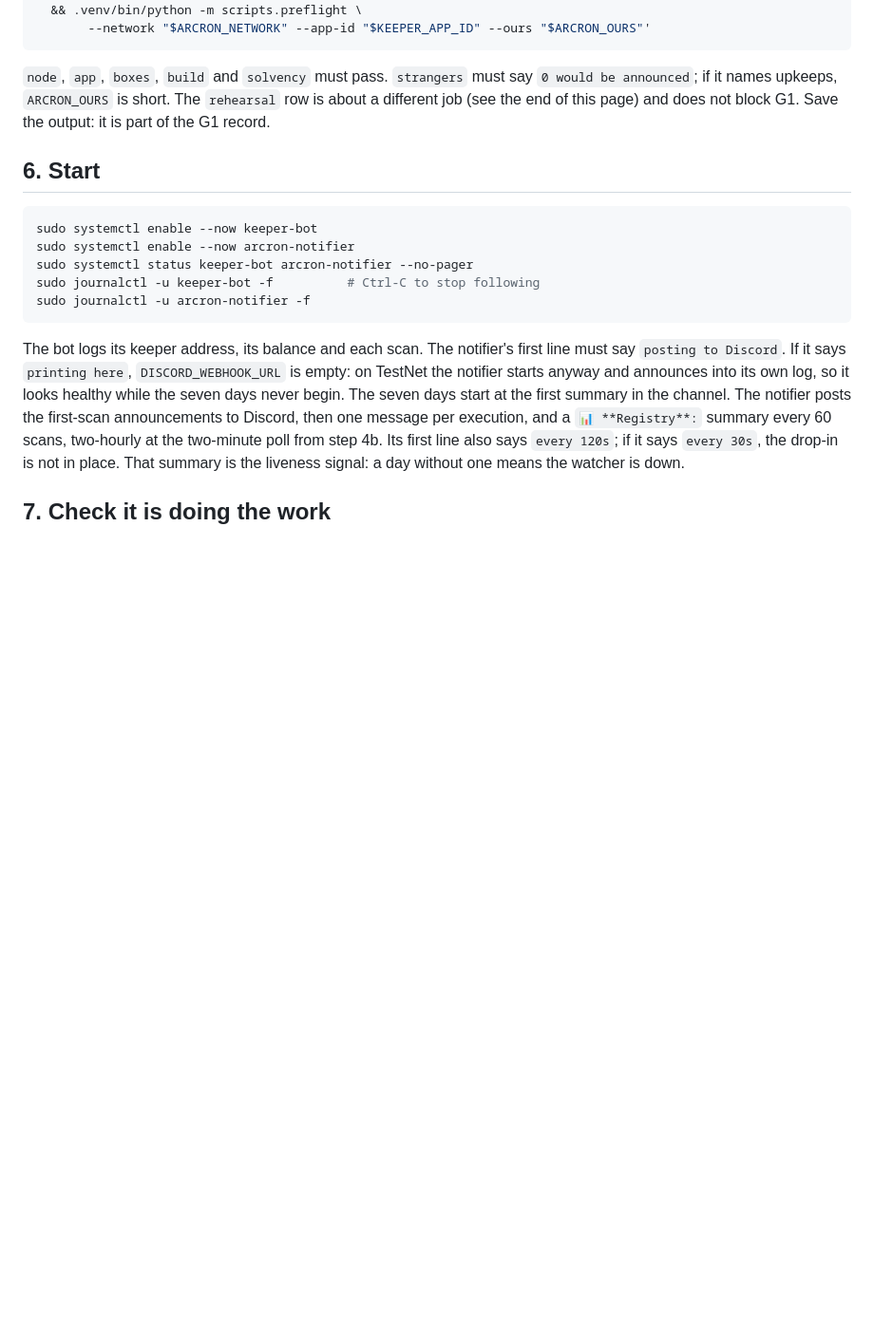
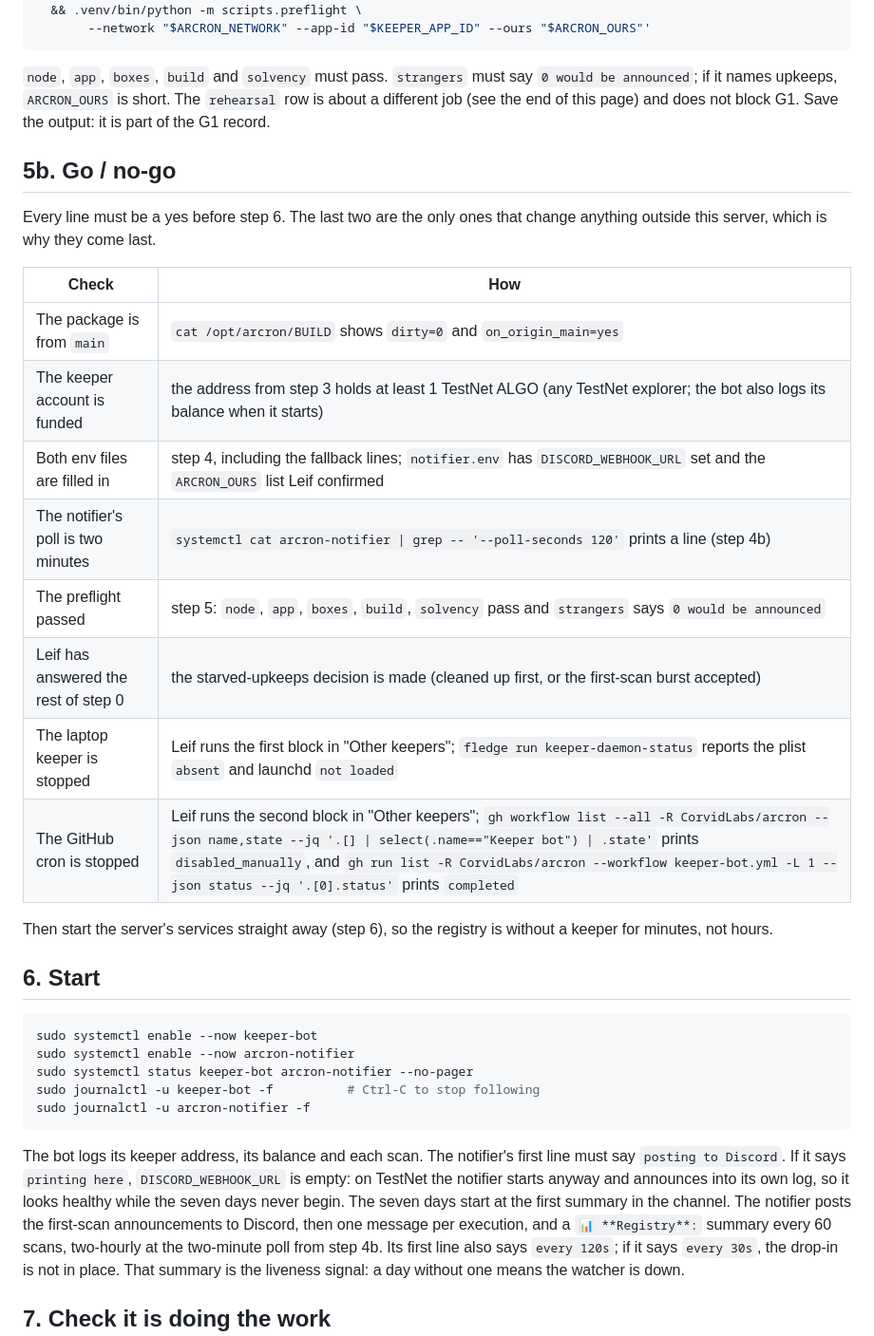
Before and after one commit to CorvidLabs/arcron, a Markdown page: docs/g1-runbook.md, the part around one of its changes. Shown at 95% size. GitHub-like rendering; blank space fills up the shorter version.

````diff
--- a/docs/g1-runbook.md
+++ b/docs/g1-runbook.md
@@ -223,6 +266,25 @@ sudo -u keeper sh -c 'cd /opt/arcron \
 `rehearsal` row is about a different job (see the end of this page) and does
 not block G1. Save the output: it is part of the G1 record.
 
+## 5b. Go / no-go
+
+Every line must be a yes before step 6. The last two are the only ones that
+change anything outside this server, which is why they come last.
+
+| Check | How |
+|---|---|
+| The package is from `main` | `cat /opt/arcron/BUILD` shows `dirty=0` and `on_origin_main=yes` |
+| The keeper account is funded | the address from step 3 holds at least 1 TestNet ALGO (any TestNet explorer; the bot also logs its balance when it starts) |
+| Both env files are filled in | step 4, including the fallback lines; `notifier.env` has `DISCORD_WEBHOOK_URL` set and the `ARCRON_OURS` list Leif confirmed |
+| The notifier's poll is two minutes | `systemctl cat arcron-notifier \| grep -- '--poll-seconds 120'` prints a line (step 4b) |
+| The preflight passed | step 5: `node`, `app`, `boxes`, `build`, `solvency` pass and `strangers` says `0 would be announced` |
+| Leif has answered the rest of step 0 | the starved-upkeeps decision is made (cleaned up first, or the first-scan burst accepted) |
+| The laptop keeper is stopped | Leif runs the first block in "Other keepers"; `fledge run keeper-daemon-status` reports the plist `absent` and launchd `not loaded` |
+| The GitHub cron is stopped | Leif runs the second block in "Other keepers"; `gh workflow list --all -R CorvidLabs/arcron --json name,state --jq '.[] \| select(.name=="Keeper bot") \| .state'` prints `disabled_manually`, and `gh run list -R CorvidLabs/arcron --workflow keeper-bot.yml -L 1 --json status --jq '.[0].status'` prints `completed` |
+
+Then start the server's services straight away (step 6), so the registry is
+without a keeper for minutes, not hours.
+
 ## 6. Start
 
 ```bash
````
Also changed, not shown: other parts of docs/g1-runbook.md (+86 -6 lines).
